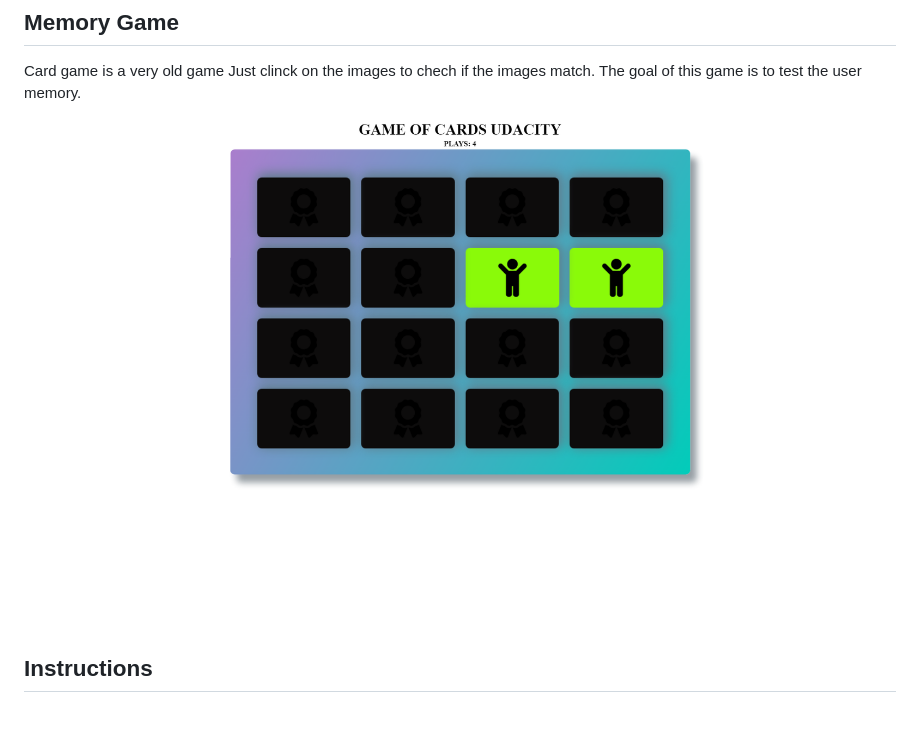
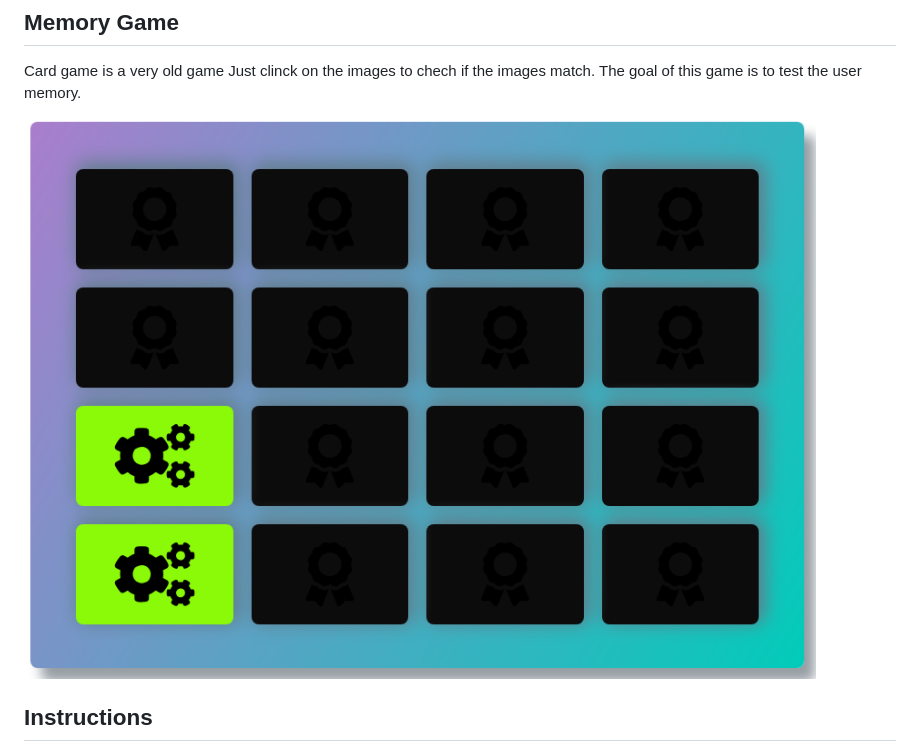
Before and after one commit to SilvioContreiras/udacity-nonedegree, a Markdown page: README.md, the part around the change. Rendered like a GitHub page; pictures changed too: img/img_game.png (deleted), img/screenshopt-game.PNG (added); blank space fills up the shorter version.

Commit message:
Remove the previous screenshot

```diff
--- a/README.md
+++ b/README.md
@@ -8,8 +8,7 @@ Just clone the project and open the index.html in the chosen browser.
 ## Memory Game
 Card game is a very old game Just clinck on the images to chech if the images match. The goal of this game is to test the user memory.
 
-![snippet](img/img_game.png)
-
+![snippet](img/screenshopt-game.PNG)
 
 ## Instructions
 
```
